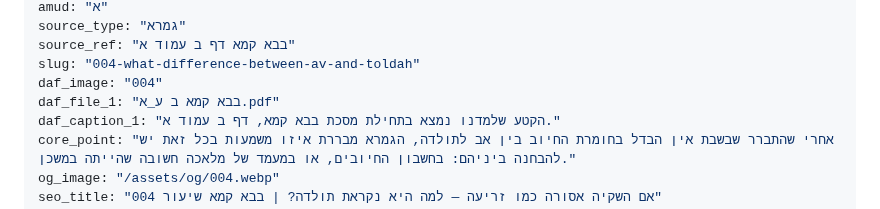
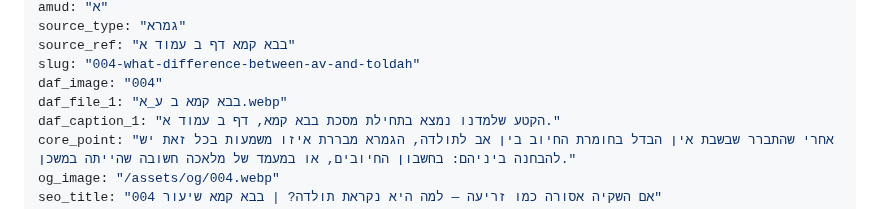
Before and after one commit to vaisisrael/gemara-benichuta, a Markdown page: content/lessons/004.md, the part around the change. Drawn GitHub-style.

```diff
--- a/content/lessons/004.md
+++ b/content/lessons/004.md
@@ -8,7 +8,7 @@ source_type: "גמרא"
 source_ref: "בבא קמא דף ב עמוד א"
 slug: "004-what-difference-between-av-and-toldah"
 daf_image: "004"
-daf_file_1: "בבא קמא ב ע_א.pdf"
+daf_file_1: "בבא קמא ב ע_א.webp"
 daf_caption_1: "הקטע שלמדנו נמצא בתחילת מסכת בבא קמא, דף ב עמוד א."
 core_point: "אחרי שהתברר שבשבת אין הבדל בחומרת החיוב בין אב לתולדה, הגמרא מבררת איזו משמעות בכל זאת יש להבחנה ביניהם: בחשבון החיובים, או במעמד של מלאכה חשובה שהייתה במשכן."
 og_image: "/assets/og/004.webp"
```
